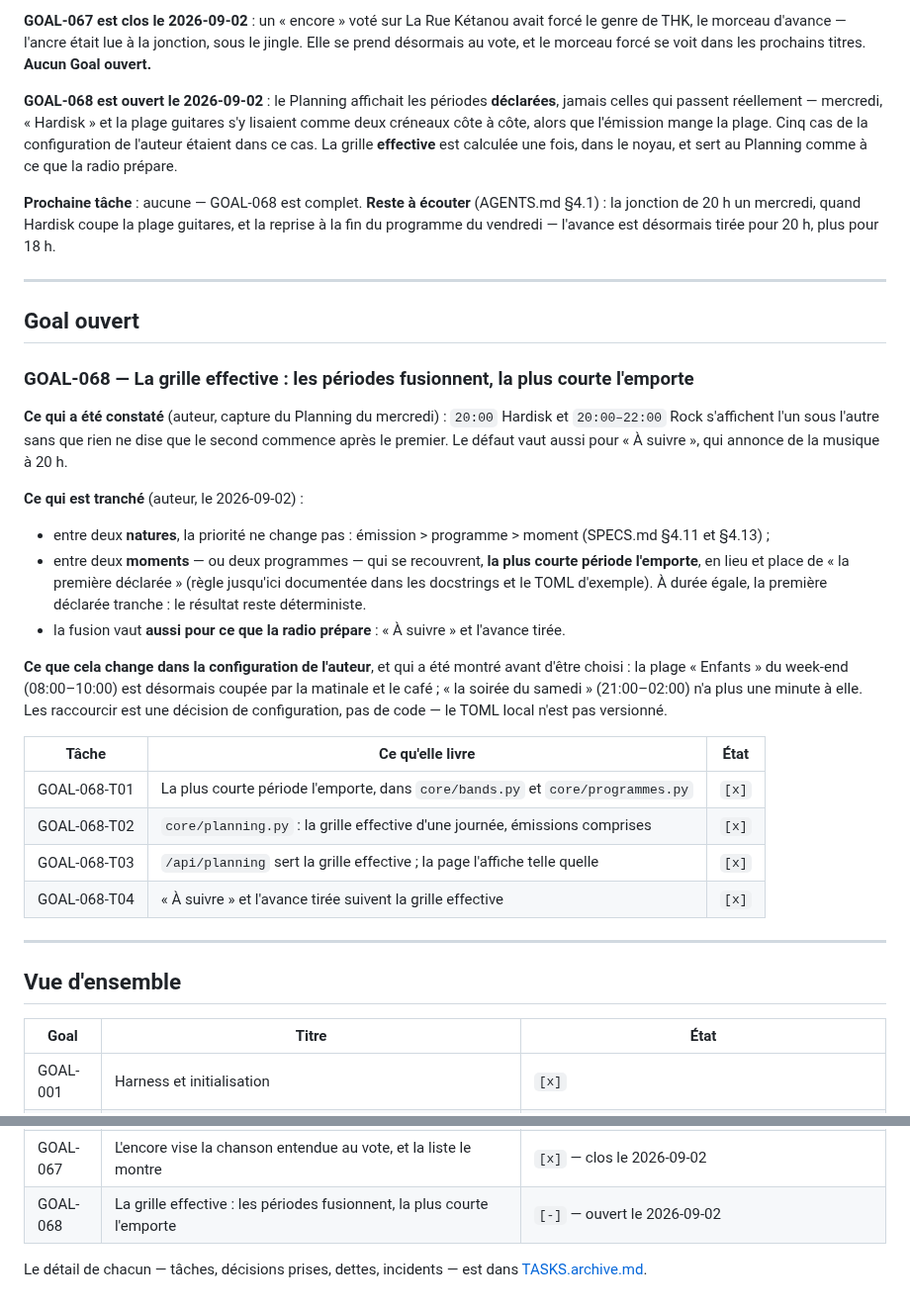
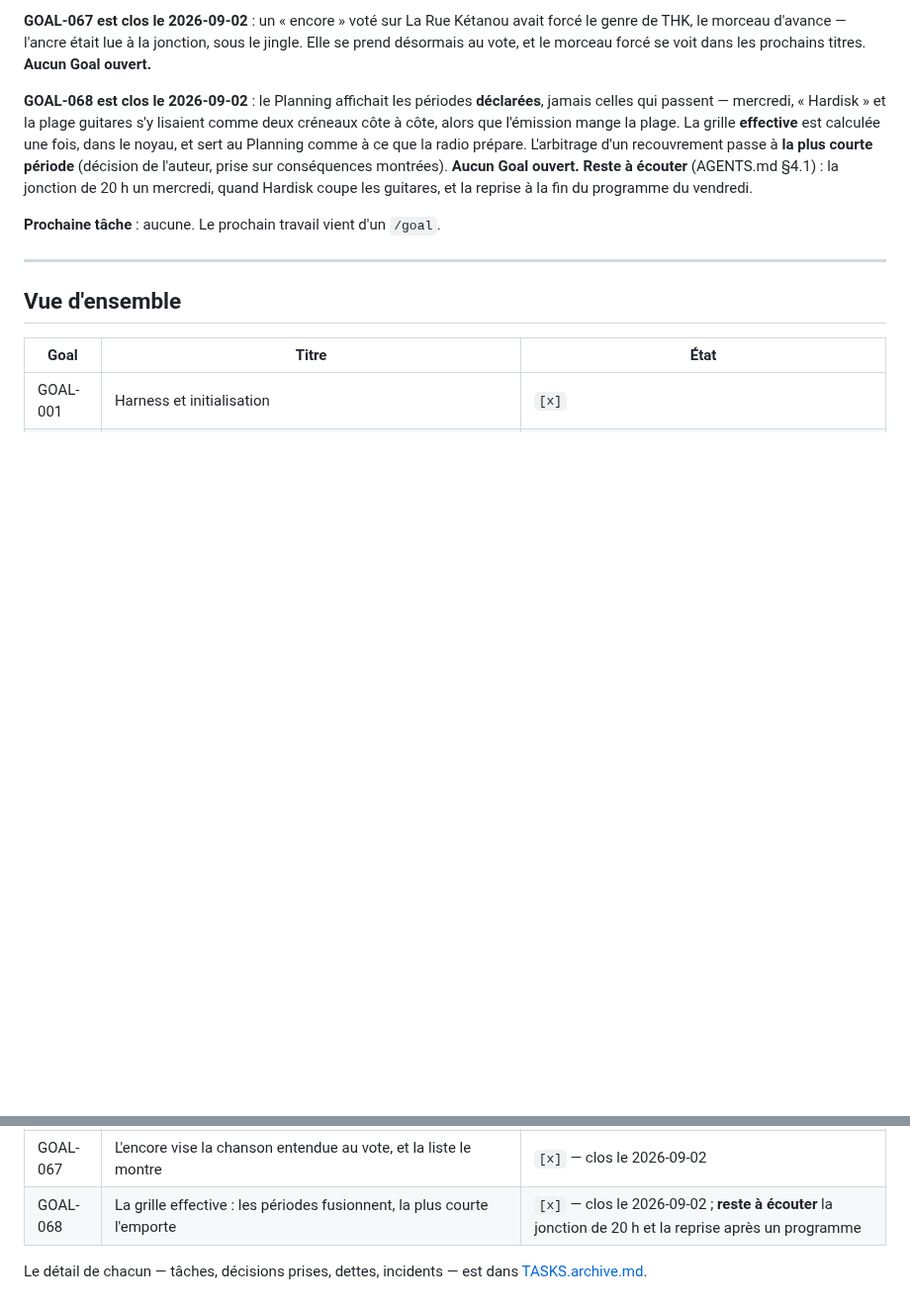
Before and after one commit to c4software/Personnal-WebRadio, a Markdown page: TASKS.md, 2 parts joined by grey strips. Shown at 99% size. Rendered like a GitHub page; blank space fills up the shorter version.

```diff
--- a/TASKS.md
+++ b/TASKS.md
@@ -111,49 +111,17 @@ avait forcé le genre de THK, le morceau d'avance — l'ancre était lue à la
 jonction, sous le jingle. Elle se prend désormais au vote, et le morceau forcé
 se voit dans les prochains titres. **Aucun Goal ouvert.**
 
-**GOAL-068 est ouvert le 2026-09-02** : le Planning affichait les périodes
-**déclarées**, jamais celles qui passent réellement — mercredi, « Hardisk » et
-la plage guitares s'y lisaient comme deux créneaux côte à côte, alors que
-l'émission mange la plage. Cinq cas de la configuration de l'auteur étaient
-dans ce cas. La grille **effective** est calculée une fois, dans le noyau, et
-sert au Planning comme à ce que la radio prépare.
+**GOAL-068 est clos le 2026-09-02** : le Planning affichait les périodes
+**déclarées**, jamais celles qui passent — mercredi, « Hardisk » et la plage
+guitares s'y lisaient comme deux créneaux côte à côte, alors que l'émission
+mange la plage. La grille **effective** est calculée une fois, dans le noyau,
+et sert au Planning comme à ce que la radio prépare. L'arbitrage d'un
+recouvrement passe à **la plus courte période** (décision de l'auteur, prise
+sur conséquences montrées). **Aucun Goal ouvert.** **Reste à écouter**
+(AGENTS.md §4.1) : la jonction de 20 h un mercredi, quand Hardisk coupe les
+guitares, et la reprise à la fin du programme du vendredi.
 
-**Prochaine tâche** : aucune — GOAL-068 est complet. **Reste à écouter** (AGENTS.md §4.1) : la jonction de 20 h un mercredi, quand Hardisk coupe la plage guitares, et la reprise à la fin du programme du vendredi — l'avance est désormais tirée pour 20 h, plus pour 18 h.
-
----
-
-## Goal ouvert
-
-### GOAL-068 — La grille effective : les périodes fusionnent, la plus courte l'emporte
-
-**Ce qui a été constaté** (auteur, capture du Planning du mercredi) : `20:00`
-Hardisk et `20:00–22:00` Rock s'affichent l'un sous l'autre sans que rien ne
-dise que le second commence après le premier. Le défaut vaut aussi pour
-« À suivre », qui annonce de la musique à 20 h.
-
-**Ce qui est tranché** (auteur, le 2026-09-02) :
-
-- entre deux **natures**, la priorité ne change pas : émission > programme >
-  moment (SPECS.md §4.11 et §4.13) ;
-- entre deux **moments** — ou deux programmes — qui se recouvrent, **la plus
-  courte période l'emporte**, en lieu et place de « la première déclarée »
-  (règle jusqu'ici documentée dans les docstrings et le TOML d'exemple). À
-  durée égale, la première déclarée tranche : le résultat reste déterministe.
-- la fusion vaut **aussi pour ce que la radio prépare** : « À suivre » et
-  l'avance tirée.
-
-**Ce que cela change dans la configuration de l'auteur**, et qui a été montré
-avant d'être choisi : la plage « Enfants » du week-end (08:00–10:00) est
-désormais coupée par la matinale et le café ; « la soirée du samedi »
-(21:00–02:00) n'a plus une minute à elle. Les raccourcir est une décision de
-configuration, pas de code — le TOML local n'est pas versionné.
-
-| Tâche | Ce qu'elle livre | État |
-|---|---|---|
-| GOAL-068-T01 | La plus courte période l'emporte, dans `core/bands.py` et `core/programmes.py` | `[x]` |
-| GOAL-068-T02 | `core/planning.py` : la grille effective d'une journée, émissions comprises | `[x]` |
-| GOAL-068-T03 | `/api/planning` sert la grille effective ; la page l'affiche telle quelle | `[x]` |
-| GOAL-068-T04 | « À suivre » et l'avance tirée suivent la grille effective | `[x]` |
+**Prochaine tâche** : aucune. Le prochain travail vient d'un `/goal`.
 
 ---
 
@@ -228,7 +196,7 @@ configuration, pas de code — le TOML local n'est pas versionné.
 | GOAL-065 | Renvoyer le son vers une enceinte depuis le lecteur | `[x]` — clos le 2026-09-02 ; **reste à essayer** avec une enceinte |
 | GOAL-066 | Le moment courant se nomme toujours, à côté du bouton | `[x]` — clos le 2026-09-02 |
 | GOAL-067 | L'encore vise la chanson entendue au vote, et la liste le montre | `[x]` — clos le 2026-09-02 |
-| GOAL-068 | La grille effective : les périodes fusionnent, la plus courte l'emporte | `[-]` — ouvert le 2026-09-02 |
+| GOAL-068 | La grille effective : les périodes fusionnent, la plus courte l'emporte | `[x]` — clos le 2026-09-02 ; **reste à écouter** la jonction de 20 h et la reprise après un programme |
 
 Le détail de chacun — tâches, décisions prises, dettes, incidents — est dans
 [TASKS.archive.md](./TASKS.archive.md).
```
Also changed, not shown: TASKS.archive.md (+44 -0 lines).
